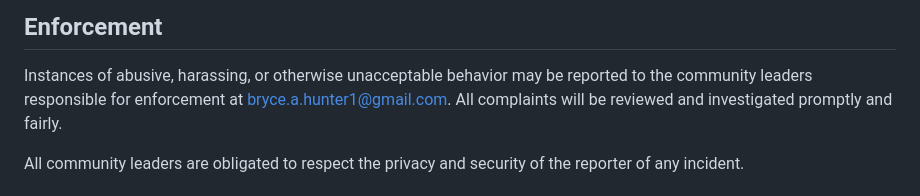
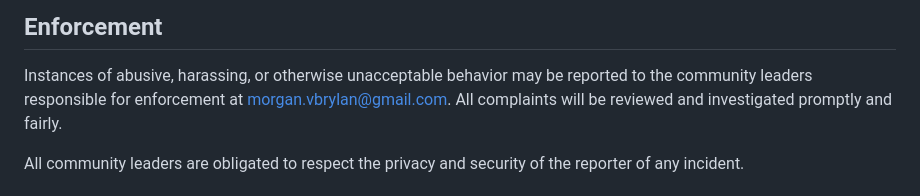
Before and after one commit to blizz31/customcssinjector, a Markdown page: CODE_OF_CONDUCT.md, the part around the change. Drawn GitHub-style.

Commit message:
Change the contact e-mail in the code of conduct

```diff
--- a/CODE_OF_CONDUCT.md
+++ b/CODE_OF_CONDUCT.md
@@ -60,7 +60,7 @@ representative at an online or offline event.
 
 Instances of abusive, harassing, or otherwise unacceptable behavior may be
 reported to the community leaders responsible for enforcement at
-bryce.a.hunter1@gmail.com.
+morgan.vbrylan@gmail.com.
 All complaints will be reviewed and investigated promptly and fairly.
 
 All community leaders are obligated to respect the privacy and security of the
```
